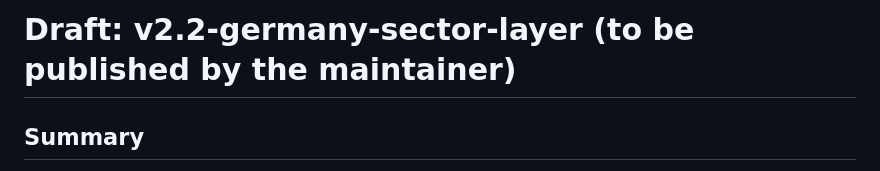
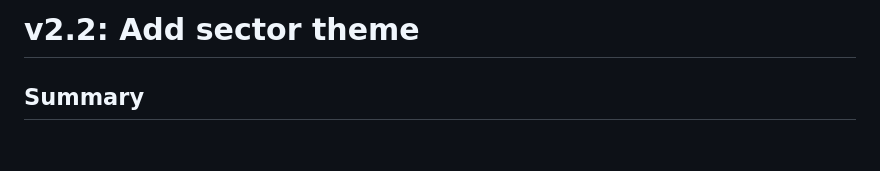
Before and after one commit to ohexel/lwr, a Markdown page: docs/release-notes-v2.2-germany-sectors.md, the part around the change. Drawn GitHub-style; blank space fills up the shorter version.

Commit message:
Review release notes

```diff
--- a/docs/release-notes-v2.2-germany-sectors.md
+++ b/docs/release-notes-v2.2-germany-sectors.md
@@ -1,4 +1,4 @@
-# Draft: v2.2-germany-sector-layer (to be published by the maintainer)
+# v2.2: Add sector theme
 
 ## Summary
 
```
